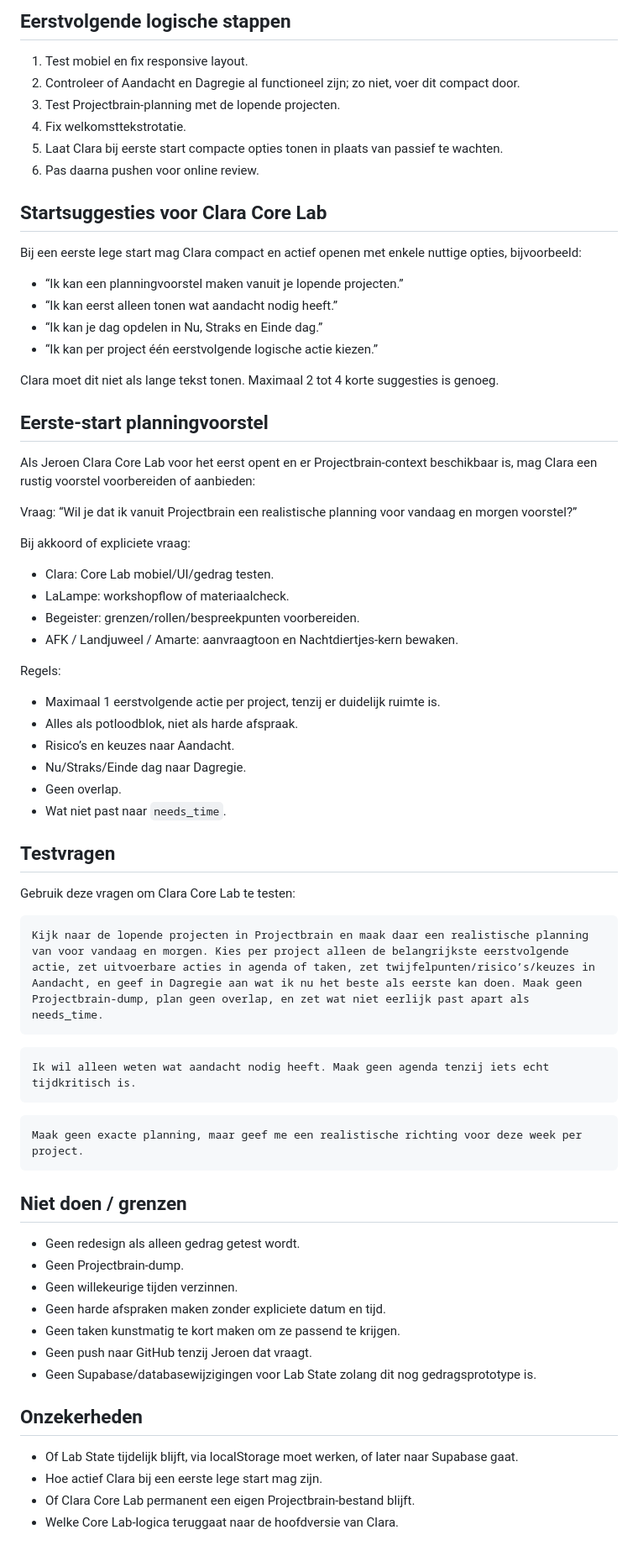
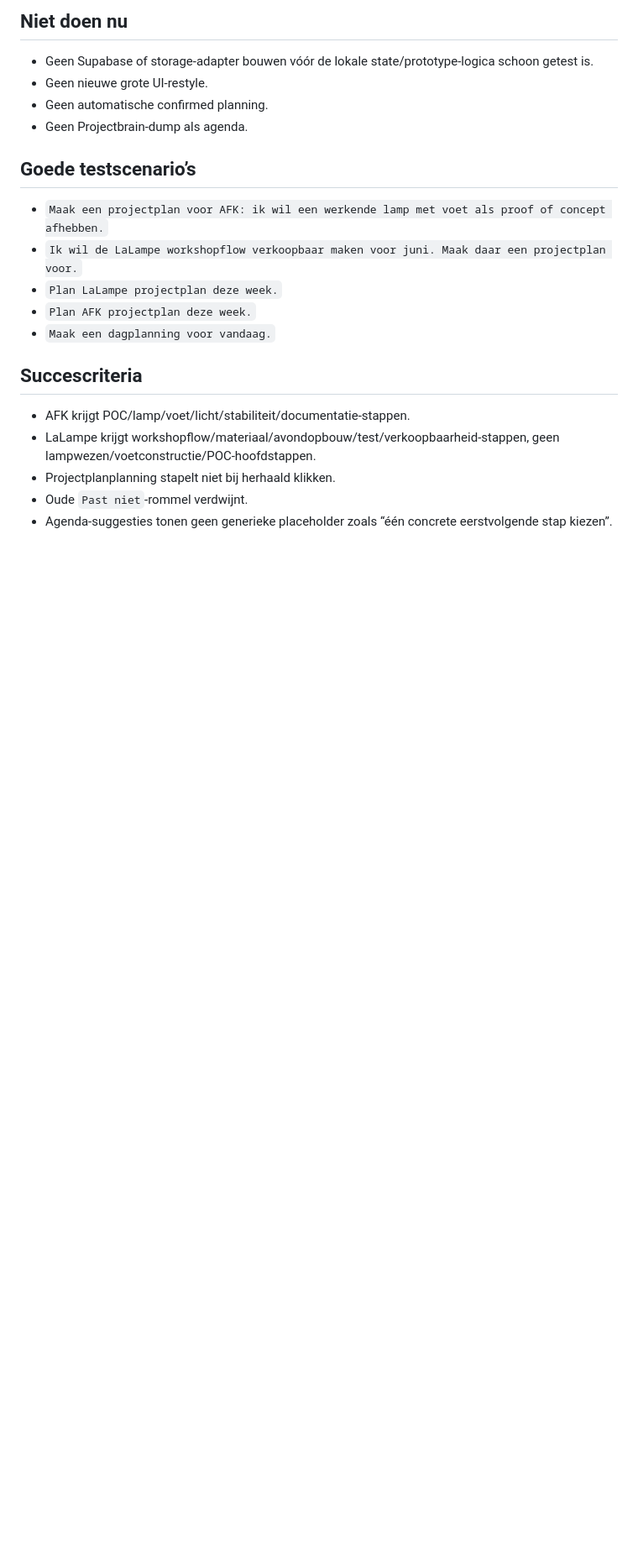
Before and after one commit to jrncprs-create/clara, a Markdown page: projectbrain/projects/clara-core-lab.md, the part around one of its changes. Shown at 84% size. GitHub-like rendering; blank space fills up the shorter version.

````diff
--- a/projectbrain/projects/clara-core-lab.md
+++ b/projectbrain/projects/clara-core-lab.md
@@ -54,67 +55,20 @@ De Lab-versie zit rond v0.13.x. Er wordt lokaal gewerkt en pas bewust gepusht al
 
-## Eerstvolgende logische stappen
-1. Test mobiel en fix responsive layout.
-2. Controleer of Aandacht en Dagregie al functioneel zijn; zo niet, voer dit compact door.
-3. Test Projectbrain-planning met de lopende projecten.
-4. Fix welkomsttekstrotatie.
-5. Laat Clara bij eerste start compacte opties tonen in plaats van passief te wachten.
-6. Pas daarna pushen voor online review.
+## Niet doen nu
+- Geen Supabase of storage-adapter bouwen vóór de lokale state/prototype-logica schoon getest is.
+- Geen nieuwe grote UI-restyle.
+- Geen automatische confirmed planning.
+- Geen Projectbrain-dump als agenda.
 
-## Startsuggesties voor Clara Core Lab
-Bij een eerste lege start mag Clara compact en actief openen met enkele nuttige opties, bijvoorbeeld:
-- “Ik kan een planningvoorstel maken vanuit je lopende projecten.”
-- “Ik kan eerst alleen tonen wat aandacht nodig heeft.”
-- “Ik kan je dag opdelen in Nu, Straks en Einde dag.”
-- “Ik kan per project één eerstvolgende logische actie kiezen.”
+## Goede testscenario’s
+- `Maak een projectplan voor AFK: ik wil een werkende lamp met voet als proof of concept afhebben.`
+- `Ik wil de LaLampe workshopflow verkoopbaar maken voor juni. Maak daar een projectplan voor.`
+- `Plan LaLampe projectplan deze week.`
+- `Plan AFK projectplan deze week.`
+- `Maak een dagplanning voor vandaag.`
 
-Clara moet dit niet als lange tekst tonen. Maximaal 2 tot 4 korte suggesties is genoeg.
-
-## Eerste-start planningvoorstel
-Als Jeroen Clara Core Lab voor het eerst opent en er Projectbrain-context beschikbaar is, mag Clara een rustig voorstel voorbereiden of aanbieden:
-
-Vraag:
-“Wil je dat ik vanuit Projectbrain een realistische planning voor vandaag en morgen voorstel?”
-
-Bij akkoord of expliciete vraag:
-- Clara: Core Lab mobiel/UI/gedrag testen.
-- LaLampe: workshopflow of materiaalcheck.
-- Begeister: grenzen/rollen/bespreekpunten voorbereiden.
-- AFK / Landjuweel / Amarte: aanvraagtoon en Nachtdiertjes-kern bewaken.
-
-Regels:
-- Maximaal 1 eerstvolgende actie per project, tenzij er duidelijk ruimte is.
-- Alles als potloodblok, niet als harde afspraak.
-- Risico’s en keuzes naar Aandacht.
-- Nu/Straks/Einde dag naar Dagregie.
-- Geen overlap.
-- Wat niet past naar `needs_time`.
-
-## Testvragen
-Gebruik deze vragen om Clara Core Lab te testen:
-
-```text
-Kijk naar de lopende projecten in Projectbrain en maak daar een realistische planning van voor vandaag en morgen. Kies per project alleen de belangrijkste eerstvolgende actie, zet uitvoerbare acties in agenda of taken, zet twijfelpunten/risico’s/keuzes in Aandacht, en geef in Dagregie aan wat ik nu het beste als eerste kan doen. Maak geen Projectbrain-dump, plan geen overlap, en zet wat niet eerlijk past apart als needs_time.
-```
-
-```text
-Ik wil alleen weten wat aandacht nodig heeft. Maak geen agenda tenzij iets echt tijdkritisch is.
-```
-
-```text
-Maak geen exacte planning, maar geef me een realistische richting voor deze week per project.
-```
-
-## Niet doen / grenzen
-- Geen redesign als alleen gedrag getest wordt.
-- Geen Projectbrain-dump.
-- Geen willekeurige tijden verzinnen.
-- Geen harde afspraken maken zonder expliciete datum en tijd.
-- Geen taken kunstmatig te kort maken om ze passend te krijgen.
-- Geen push naar GitHub tenzij Jeroen dat vraagt.
-- Geen Supabase/databasewijzigingen voor Lab State zolang dit nog gedragsprototype is.
-
-## Onzekerheden
-- Of Lab State tijdelijk blijft, via localStorage moet werken, of later naar Supabase gaat.
-- Hoe actief Clara bij een eerste lege start mag zijn.
-- Of Clara Core Lab permanent een eigen Projectbrain-bestand blijft.
-- Welke Core Lab-logica teruggaat naar de hoofdversie van Clara.
+## Succescriteria
+- AFK krijgt POC/lamp/voet/licht/stabiliteit/documentatie-stappen.
+- LaLampe krijgt workshopflow/materiaal/avondopbouw/test/verkoopbaarheid-stappen, geen lampwezen/voetconstructie/POC-hoofdstappen.
+- Projectplanplanning stapelt niet bij herhaald klikken.
+- Oude `Past niet`-rommel verdwijnt.
+- Agenda-suggesties tonen geen generieke placeholder zoals “één concrete eerstvolgende stap kiezen”.
````
Also changed, not shown: other parts of projectbrain/projects/clara-core-lab.md (+45 -44 lines).
